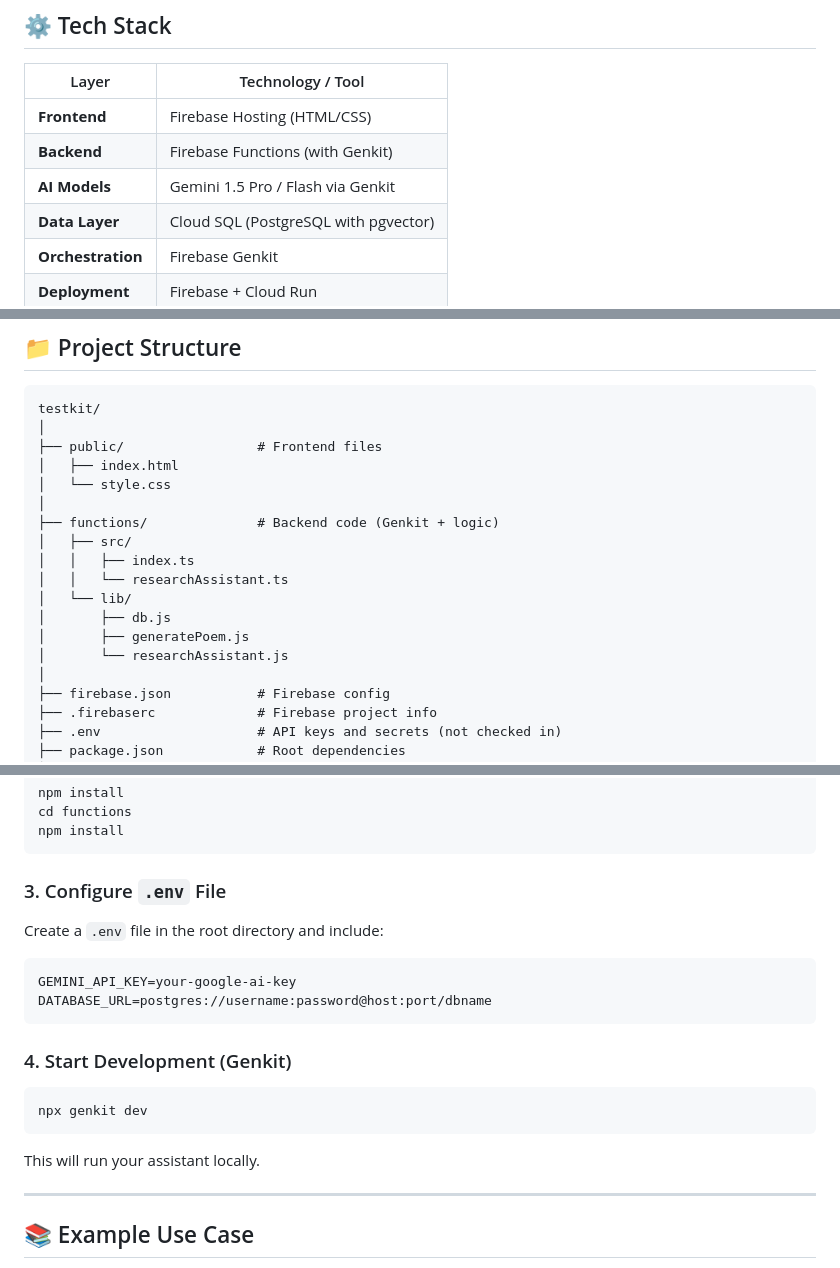
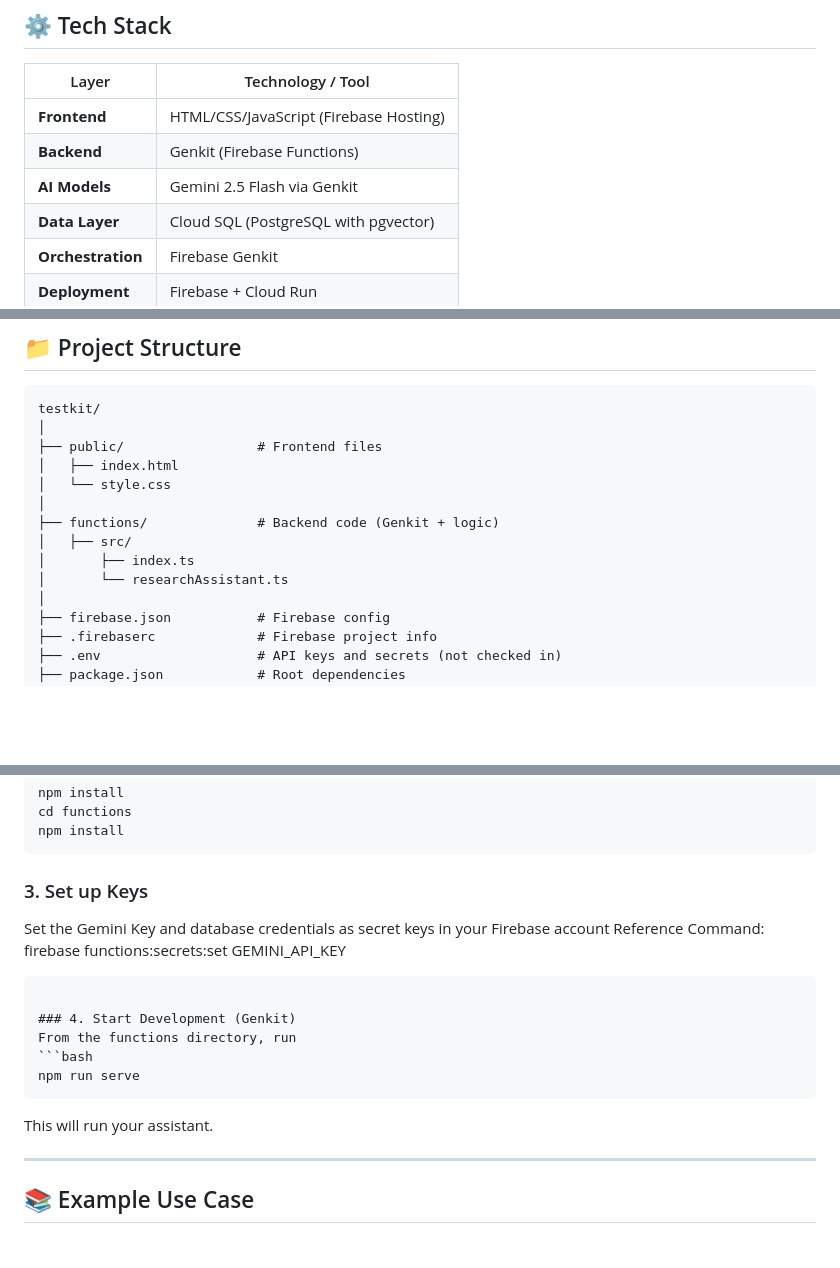
Before and after one commit to Anpr1211/research-assistant-ccd-kol-2025, a Markdown page: README.md, 3 parts joined by grey strips. Rendered like a GitHub page; blank space fills up the shorter version.

````diff
--- a/README.md
+++ b/README.md
@@ -43,9 +43,9 @@ You can try it live here:
 
 | Layer           | Technology / Tool                       |
 |------------------|------------------------------------------|
-| **Frontend**     | Firebase Hosting (HTML/CSS)             |
-| **Backend**      | Firebase Functions (with Genkit)        |
-| **AI Models**    | Gemini 1.5 Pro / Flash via Genkit       |
+| **Frontend**     | HTML/CSS/JavaScript (Firebase Hosting)  |
+| **Backend**      | Genkit (Firebase Functions)        |
+| **AI Models**    | Gemini 2.5 Flash via Genkit       |
 | **Data Layer**   | Cloud SQL (PostgreSQL with pgvector)    |
 | **Orchestration**| Firebase Genkit                         |
 | **Deployment**   | Firebase + Cloud Run                    |
@@ -63,12 +63,8 @@ testkit/
 │
 ├── functions/              # Backend code (Genkit + logic)
 │   ├── src/
-│   │   ├── index.ts
-│   │   └── researchAssistant.ts
-│   └── lib/
-│       ├── db.js
-│       ├── generatePoem.js
-│       └── researchAssistant.js
+│       ├── index.ts
+│       └── researchAssistant.ts
 │
 ├── firebase.json           # Firebase config
 ├── .firebaserc             # Firebase project info
@@ -96,22 +92,19 @@ cd functions
 npm install
 ```
 
-### 3. Configure `.env` File
+### 3. Set up Keys
 
-Create a `.env` file in the root directory and include:
-
-```
-GEMINI_API_KEY=your-google-ai-key
-DATABASE_URL=postgres://username:password@host:port/dbname
+Set the Gemini Key and database credentials as secret keys in your Firebase account
+Reference Command: firebase functions:secrets:set GEMINI_API_KEY
 ```
 
 ### 4. Start Development (Genkit)
-
+From the functions directory, run
 ```bash
-npx genkit dev
+npm run serve
 ```
 
-This will run your assistant locally.
+This will run your assistant.
 
 ---
 
````
